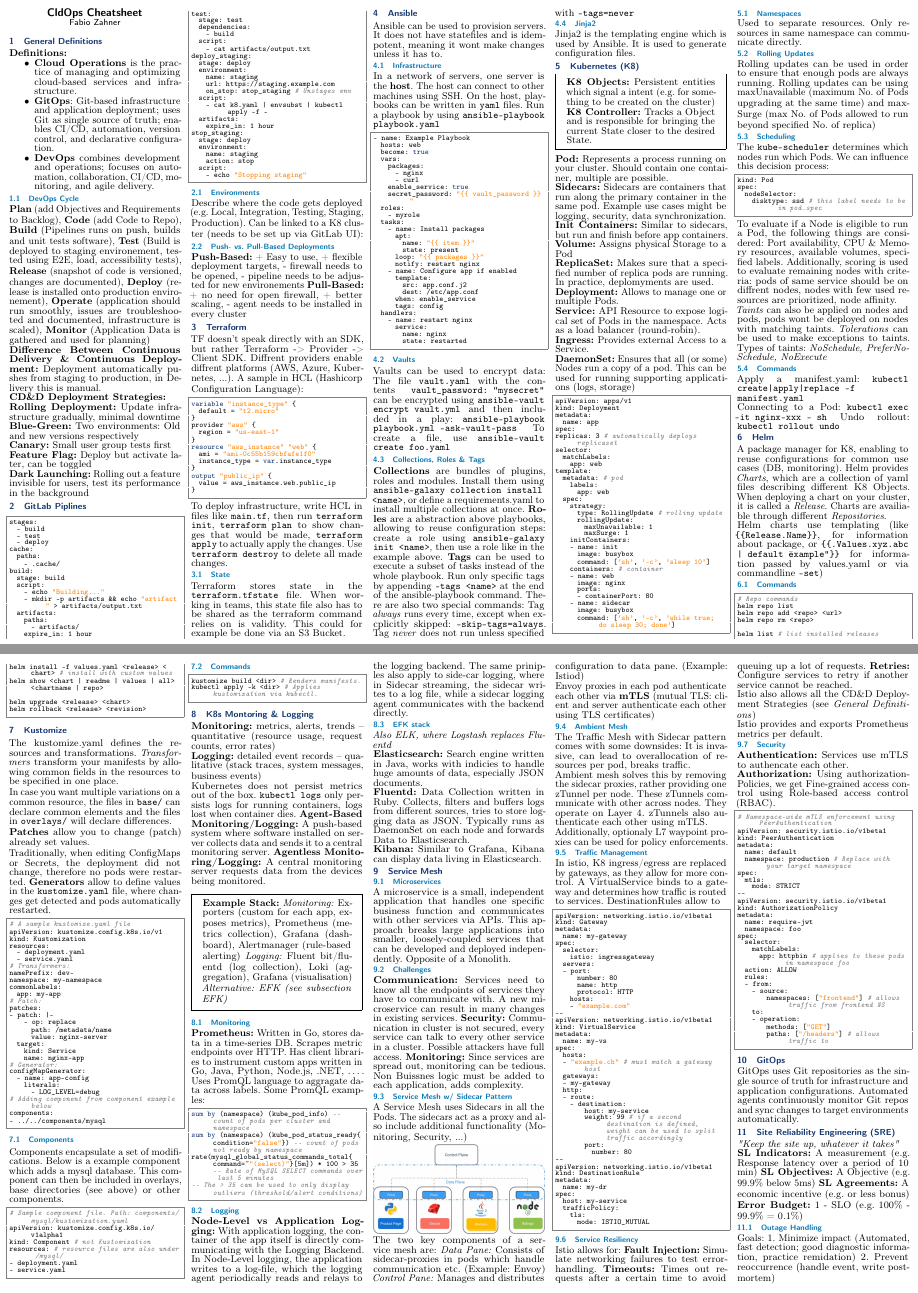
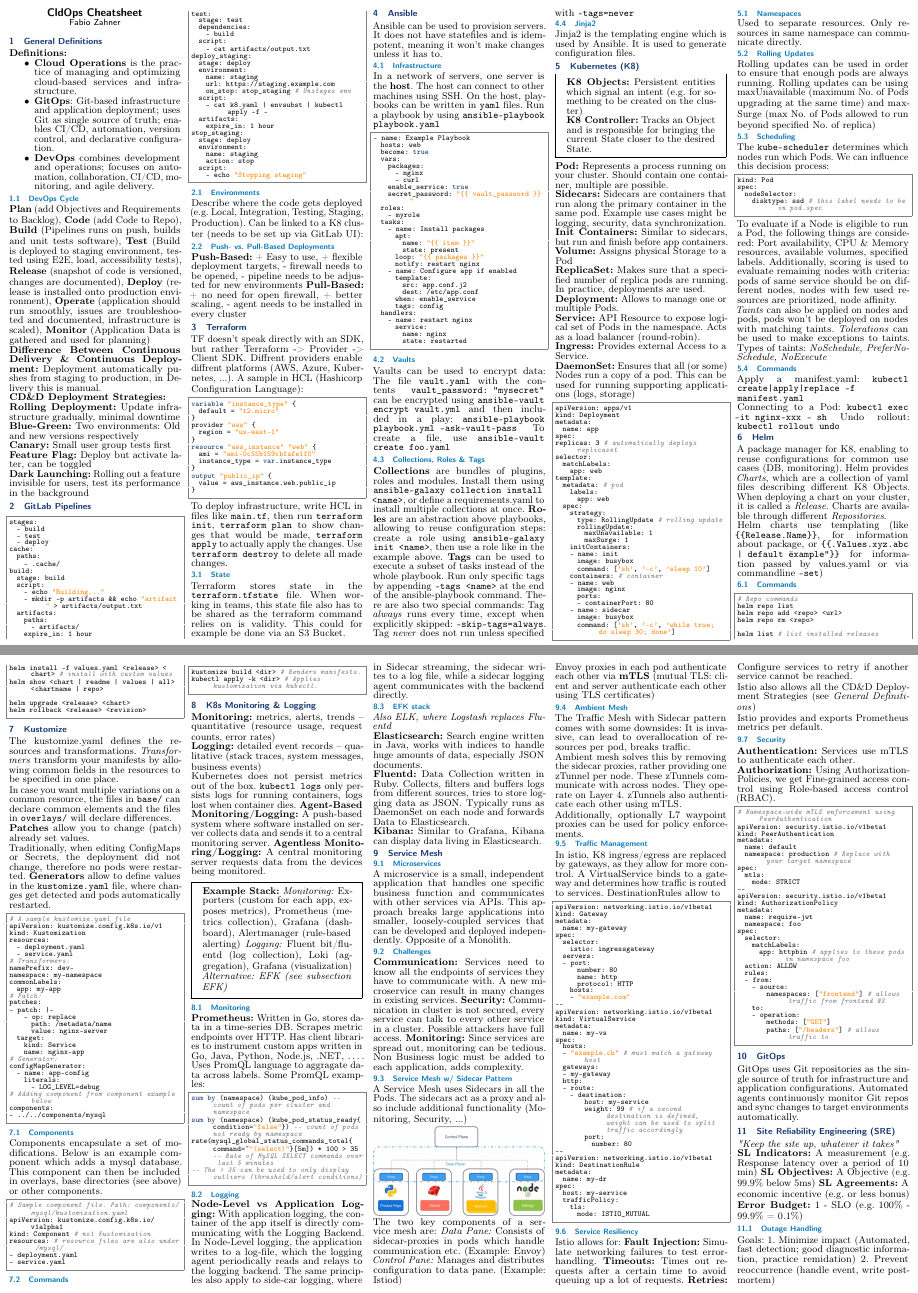
Before and after one commit to fzahner/cldops_cheatsheet, a LaTeX document (main.tex, which reads inhalt/ansible.tex, inhalt/gitlab.tex, inhalt/helm.tex): two parts of pages 1 and 2 of 2, joined at a grey line, cut so that both start at the same text. Compiled offline with pdfLaTeX.

Commit message:
spelling

```diff
--- a/inhalt/ansible.tex
+++ b/inhalt/ansible.tex
@@ -1,5 +1,5 @@
 \section{Ansible}
-Ansible can be used to provision servers. It does not have statefiles and is idempotent, meaning it wont make changes unless it has to.
+Ansible can be used to provision servers. It does not have statefiles and is idempotent, meaning it won't make changes unless it has to.
 \subsection{Infrastructure}
 In a network of servers, one server is the \textbf{host}. The host can connect to other machines using SSH. On the host, playbooks can be written in \texttt{yaml} files. Run a playbook by using \texttt{ansible-playbook playbook.yaml}
 
@@ -40,8 +40,8 @@
 \subsection{Collections, Roles \& Tags}
 
 \textbf{Collections} are bundles of plugins, roles and modules. Install them using \texttt{ansible-galaxy collection install <name>}, or define a requirements.yaml to install multiple collections at once.
-\textbf{Roles} are a abstraction above playbooks, allowing to reuse configuration steps: create a role using \texttt{ansible-galaxy init <name>}, then use a role like in the example above.
-\textbf{Tags} can be used to execute a subset of tasks instead of the whole playbook. Run only specific tags by appending \texttt{--tags <name>} at the end of the ansible-playbook command. There are also two special commands: Tag \textit{always} runs every time, except when excplicitly skipped: \texttt{--skip-tags=always}. Tag \textit{never} does not run unless specified with \texttt{--tags=never}
+\textbf{Roles} are an abstraction above playbooks, allowing to reuse configuration steps: create a role using \texttt{ansible-galaxy init <name>}, then use a role like in the example above.
+\textbf{Tags} can be used to execute a subset of tasks instead of the whole playbook. Run only specific tags by appending \texttt{--tags <name>} at the end of the ansible-playbook command. There are also two special commands: Tag \textit{always} runs every time, except when explicitly skipped: \texttt{--skip-tags=always}. Tag \textit{never} does not run unless specified with \texttt{--tags=never}
 \subsection{Jinja2}
 Jinja2 is the templating engine which is used by Ansible. It is used to generate configuration files.
 % TODO: maybe add example for jinja2
--- a/inhalt/gitlab.tex
+++ b/inhalt/gitlab.tex
@@ -1,4 +1,4 @@
-\section{GitLab Piplines}
+\section{GitLab Pipelines}
 \begin{lstlisting}[language=yaml]
 stages:
   - build
@@ -43,5 +43,5 @@
 \subsection{Environments}
 Describe where the code gets deployed (e.g. Local, Integration, Testing, Staging, Production). Can be linked to a K8 cluster (needs to be set up via GitLab UI):
 \subsection{Push- vs. Pull-Based Deployments}
-\textbf{Push-Based:} + Easy to use, + flexible deployment targets, - firewall needs to be opened, - pipeline needs to be adjusted for new environements \textbf{Pull-Based:} + no need for open firewall, + better scaling, - agent needs to be installed in every cluster
+\textbf{Push-Based:} + Easy to use, + flexible deployment targets, - firewall needs to be opened, - pipeline needs to be adjusted for new environments \textbf{Pull-Based:} + no need for open firewall, + better scaling, - agent needs to be installed in every cluster
 % TODO: gitlab runner section
--- a/inhalt/helm.tex
+++ b/inhalt/helm.tex
@@ -1,5 +1,5 @@
 \section{Helm}
-A package manager for K8, enabling to reuse configurations for common use cases (DB, monitoring). Helm provides \textit{Charts}, which are a collection of yaml files describing different K8 Objects. When deploying a chart on your cluster, it is called a \textit{Release}. Charts are availiable through different \textit{Repositories}. \\
+A package manager for K8, enabling to reuse configurations for common use cases (DB, monitoring). Helm provides \textit{Charts}, which are a collection of yaml files describing different K8 Objects. When deploying a chart on your cluster, it is called a \textit{Release}. Charts are available through different \textit{Repositories}. \\
 Helm charts use templating (like \texttt{\{\{Release.Name\}\}}, for information about package, or \texttt{\{\{.Values.xyz.abc | default "example"\}\}} for information passed by values.yaml or via commandline \texttt{-set})
 
 \subsection{Commands}
--- a/inhalt/intro.tex
+++ b/inhalt/intro.tex
@@ -8,7 +8,7 @@
 	\item \textbf{DevOps} combines development and operations; focuses on automation, collaboration, CI/CD, monitoring, and agile delivery.
 \end{itemize}
 \subsection{DevOps Cycle}
-\textbf{Plan} (add Objectives and Requirements to Backlog), \textbf{Code} (add Code to Repo), \textbf{Build} (Pipelines runs on push, builds and unit tests software), \textbf{Test} (Build is deployed to staging environement, tested using E2E, load, accessibility tests), \textbf{Release} (snapshot of code is versioned, changes are documented), \textbf{Deploy} (release is installed onto production environement), \textbf{Operate} (application should run smoothly, issues are troubleshooted and documented, infrastructure is scaled), \textbf{Monitor} (Application Data is gathered and used for planning) \\
+\textbf{Plan} (add Objectives and Requirements to Backlog), \textbf{Code} (add Code to Repo), \textbf{Build} (Pipelines runs on push, builds and unit tests software), \textbf{Test} (Build is deployed to staging environment, tested using E2E, load, accessibility tests), \textbf{Release} (snapshot of code is versioned, changes are documented), \textbf{Deploy} (release is installed onto production environment), \textbf{Operate} (application should run smoothly, issues are troubleshooted and documented, infrastructure is scaled), \textbf{Monitor} (Application Data is gathered and used for planning) \\
 \textbf{Difference Between Continuous Delivery \& Continuous Deployment:} Deployment automatically pushes from staging to production, in Delivery this is manual. \\
 \textbf{CD\&D Deployment Strategies:} \\
 \textbf{Rolling Deployment:} Update infrastructure gradually, minimal downtime \\
--- a/inhalt/k8sMonitoring.tex
+++ b/inhalt/k8sMonitoring.tex
@@ -1,11 +1,11 @@
-\section{K8s Montoring \& Logging}
+\section{K8s Monitoring \& Logging}
 \textbf{Monitoring:} metrics, alerts, trends – quantitative (resource usage, request counts, error rates)\\
 \textbf{Logging:} detailed event records – qualitative (stack traces, system messages, business events) \\
 Kubernetes does not persist metrics out of the box. \texttt{kubectl logs} only persists logs for running containers, logs lost when container dies.
 \textbf{Agent-Based Monitoring/Logging:} A push-based system where software installed on server collects data and sends it to a central monitoring server. \textbf{Agentless Monitoring/Logging:} A central monitoring server requests data from the devices being monitored.
 
 \begin{mdframed}
-	\textbf{Example Stack:} \textit{Monitoring:} Exporters (custom for each app, exposes metrics), Prometheus (metrics collection), Grafana (dashboard), Alertmanager (rule-based alerting) \textit{Logging:} Fluent bit/fluentd (log collection), Loki (aggregation), Grafana (visualisation)
+	\textbf{Example Stack:} \textit{Monitoring:} Exporters (custom for each app, exposes metrics), Prometheus (metrics collection), Grafana (dashboard), Alertmanager (rule-based alerting) \textit{Logging:} Fluent bit/fluentd (log collection), Loki (aggregation), Grafana (visualization)
 	\textit{Alternative: EFK (see subsection EFK)}
 \end{mdframed}
 
@@ -19,10 +19,10 @@
 \end{lstlisting}
 
 \subsection{Logging}
-\textbf{Node-Level vs Application Logging:} With application logging, the container of the app itself is directly communicating with the Logging Backend. In Node-Level logging, the application writes to a log-file, which the logging agent periodically reads and relays to the logging backend. The same priniples also apply to side-car logging, where in Sidecar streaming, the sidecar writes to a log file, while a sidecar logging agent communicates with the backend directly.
+\textbf{Node-Level vs Application Logging:} With application logging, the container of the app itself is directly communicating with the Logging Backend. In Node-Level logging, the application writes to a log-file, which the logging agent periodically reads and relays to the logging backend. The same principles also apply to side-car logging, where in Sidecar streaming, the sidecar writes to a log file, while a sidecar logging agent communicates with the backend directly.
 
 \subsection{EFK stack}
 \textit{Also ELK, where Logstash replaces Fluentd} \\
-\textbf{Elasticsearch:} Search engine written in Java, works with indicies to handle huge amounts of data, especially JSON documents. \\
+\textbf{Elasticsearch:} Search engine written in Java, works with indices to handle huge amounts of data, especially JSON documents. \\
 \textbf{Fluentd:} Data Collection written in Ruby. Collects, filters and buffers logs from different sources, tries to store logging data as JSON. Typically runs as DaemonSet on each node and forwards Data to Elasticsearch. \\
 \textbf{Kibana:} Similar to Grafana, Kibana can display data living in Elasticsearch.
--- a/inhalt/kubernetes.tex
+++ b/inhalt/kubernetes.tex
@@ -1,14 +1,14 @@
 \section{Kubernetes (K8)}
 \begin{mdframed}
-	\textbf{K8 Objects:} Persistent entities which signal a intent (e.g. for something to be created on the cluster) \\
-	\textbf{K8 Controller:} Tracks a Object and is responsible for bringing the current State closer to the desired State.
+	\textbf{K8 Objects:} Persistent entities which signal an intent (e.g. for something to be created on the cluster) \\
+	\textbf{K8 Controller:} Tracks an Object and is responsible for bringing the current State closer to the desired State.
 \end{mdframed}
 
 \textbf{Pod:} Represents a process running on your cluster. Should contain one container, multiple are possible. \\
 \textbf{Sidecars:} Sidecars are containers that run along the primary container in the same pod. Example use cases might be logging, security, data synchronization. \\
 \textbf{Init Containers:} Similar to sidecars, but run and finish before app containers.
 \textbf{Volume:} Assigns physical Storage to a Pod \\
-\textbf{ReplicaSet:} Makes sure that a specified number of replica pods are running. In practice, deplomyments are used. \\
+\textbf{ReplicaSet:} Makes sure that a specified number of replica pods are running. In practice, deployments are used. \\
 \textbf{Deployment:} Allows to manage one or multiple Pods. \\
 \textbf{Service:} API Resource to expose logical set of Pods in the namespace. Acts as a load balancer (round-robin). \\
 \textbf{Ingress:} Provides external Access to a Service. \\
@@ -66,8 +66,8 @@
     disktype: ssd # this label needs to be in pod.spec
 \end{lstlisting}
 
-To evaluate if a Node is eligible to run a Pod, the following things are considered: Port availability, CPU \& Memory resources, available volumes, specified labels. Additionally, scoring is used to evaluate remaining nodes with criteria: pods of same service should be on diffrent nodes, nodes with few used resources are prioritized, node affinity. \\
-\textit{Taints} can also be applied on nodes and pods, pods wont be deployed on nodes with matching taints. \textit{Tolerations} can be used to make exceptions to taints. Types of taints: \textit{NoSchedule, PreferNoSchedule, NoExecute}
+To evaluate if a Node is eligible to run a Pod, the following things are considered: Port availability, CPU \& Memory resources, available volumes, specified labels. Additionally, scoring is used to evaluate remaining nodes with criteria: pods of same service should be on different nodes, nodes with few used resources are prioritized, node affinity. \\
+\textit{Taints} can also be applied on nodes and pods, pods won't be deployed on nodes with matching taints. \textit{Tolerations} can be used to make exceptions to taints. Types of taints: \textit{NoSchedule, PreferNoSchedule, NoExecute}
 
 % TODO: starting from 25, s.60: storage, secrets, configmap, probes
 
--- a/inhalt/kustomize.tex
+++ b/inhalt/kustomize.tex
@@ -40,7 +40,7 @@
 
 \subsection{Components}
 
-Components encapsulate a set of modifications. Below is a example component which adds a mysql database. This component can then be included in overlays, base directories (see above) or other components.
+Components encapsulate a set of modifications. Below is an example component which adds a mysql database. This component can then be included in overlays, base directories (see above) or other components.
 
 \begin{lstlisting}[language=yaml]
 # Sample component file. Path: components/mysql/kustomization.yaml
--- a/inhalt/serviceMesh.tex
+++ b/inhalt/serviceMesh.tex
@@ -4,7 +4,7 @@
 \subsection{Challenges}
 \textbf{Communication:} Services need to know all the endpoints of services they have to communicate with. A new microservice can result in many changes in existing services.
 \textbf{Security:} Communication in cluster is not secured, every service can talk to every other service in a cluster. Possible attackers have full access.
-\textbf{Monitoring:} Since services are spread out, monitoring can be tedious. Non Buissnes logic must be added to each application, adds complexity.
+\textbf{Monitoring:} Since services are spread out, monitoring can be tedious. Non Business logic must be added to each application, adds complexity.
 \subsection{Service Mesh w/ Sidecar Pattern}
 A Service Mesh uses Sidecars in all the Pods. The sidecars act as a proxy and also include additional functionality (Monitoring, Security, ...)
 
@@ -21,9 +21,9 @@
 \subsection{Ambient Mesh}
 The Traffic Mesh with Sidecar pattern comes with some downsides: It is invasive, can lead to overallocation of resources per pod, breaks traffic.
 
-Ambient mesh solves this by removing the sidecar proxies, rather providing one zTunnel per node. These zTunnels communicate with other across nodes. They operate on Layer 4. zTunnels also authenticate each other using mTLS.
+Ambient mesh solves this by removing the sidecar proxies, rather providing one zTunnel per node. These zTunnels communicate with across nodes. They operate on Layer 4. zTunnels also authenticate each other using mTLS.
 
-Additionally, optionaly L7 waypoint proxies can be used for policy enforcements.
+Additionally, optionally L7 waypoint proxies can be used for policy enforcements.
 
 \subsection{Traffic Management}
 In istio, K8 ingress/egress are replaced by gateways, as they allow for more control.
@@ -84,8 +84,8 @@
 Istio provides and exports Prometheus metrics per default.
 
 \subsection{Security}
-\textbf{Authentication:} Services use mTLS to authencate each other. \\
-\textbf{Authorization:} Using authorizationPolicies, we get Fine-grained access control using Role-based access control (RBAC).
+\textbf{Authentication:} Services use mTLS to authenticate each other. \\
+\textbf{Authorization:} Using AuthorizationPolicies, we get Fine-grained access control using Role-based access control (RBAC).
 
 \begin{lstlisting}[language=yaml]
 # Namespace-wide mTLS enforcement using PeerAuthentication
```
Also changed, not shown: main.pdf.
